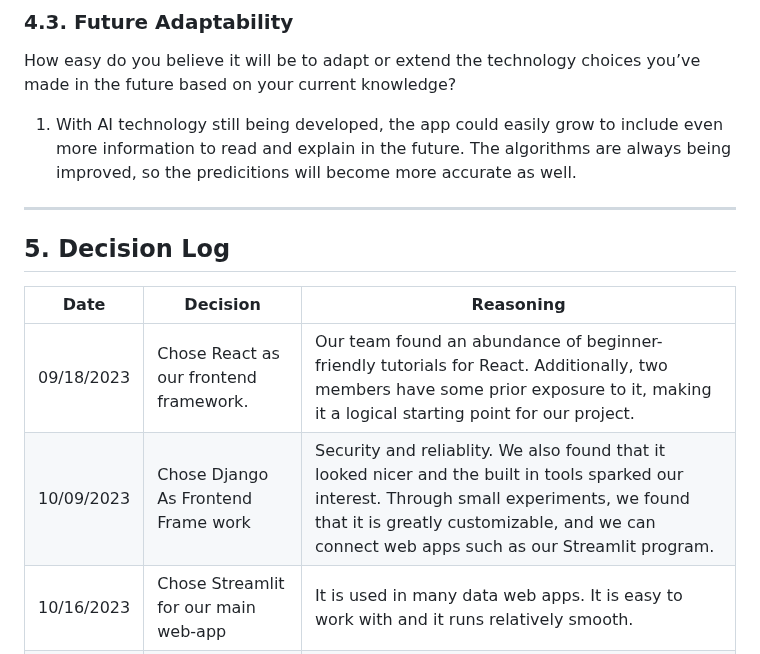
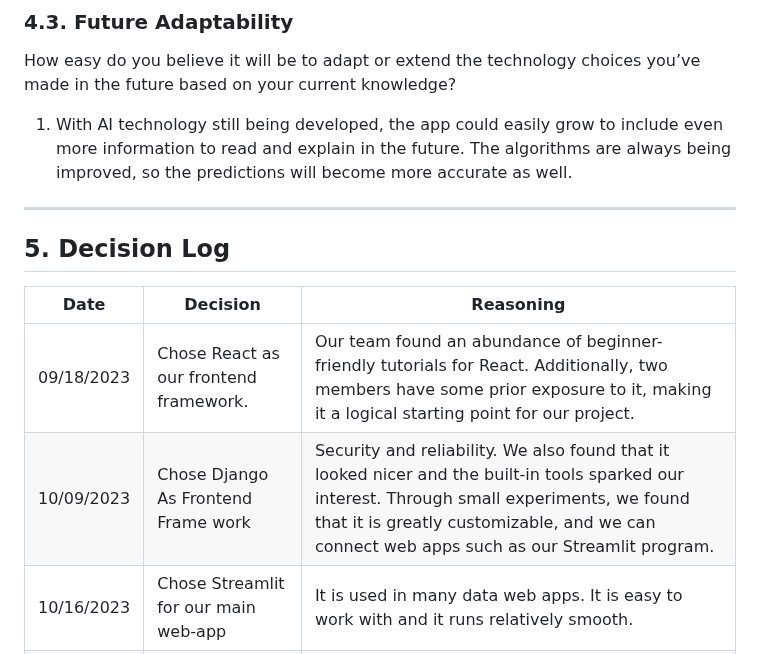
Before and after one commit to PiethonV1/csci401w-sandbox-web-scrapingg, a Markdown page: Assignments/3-key-architecture-decisions.md, the part around the change. Rendered like a GitHub page.

Commit message:
spelling fixes

```diff
--- a/Assignments/3-key-architecture-decisions.md
+++ b/Assignments/3-key-architecture-decisions.md
@@ -78,7 +78,7 @@ Did the availability of tutorials, community support, or other resources influen
 
 How easy do you believe it will be to adapt or extend the technology choices you’ve made in the future based on your current knowledge?
 
-1) With AI technology still being developed, the app could easily grow to include even more information to read and explain in the future. The algorithms are always being improved, so the predicitions will become more accurate as well.
+1) With AI technology still being developed, the app could easily grow to include even more information to read and explain in the future. The algorithms are always being improved, so the predictions will become more accurate as well.
 
 ---
 
@@ -87,7 +87,7 @@ How easy do you believe it will be to adapt or extend the technology choices you
 | Date       | Decision                             | Reasoning               |
 |------------|--------------------------------------|-------------------------|
 | 09/18/2023 | Chose React as our frontend framework.   | Our team found an abundance of beginner-friendly tutorials for React. Additionally, two members have some prior exposure to it, making it a logical starting point for our project. |
-| 10/09/2023 | Chose Django As Frontend Frame work  | Security and reliablity. We also found that it looked nicer and the built in tools sparked our interest. Through small experiments, we found that it is greatly customizable, and we can connect web apps such as our Streamlit program.  |
+| 10/09/2023 | Chose Django As Frontend Frame work  | Security and reliability. We also found that it looked nicer and the built-in tools sparked our interest. Through small experiments, we found that it is greatly customizable, and we can connect web apps such as our Streamlit program.  |
 | 10/16/2023 | Chose Streamlit for our main web-app | It is used in many data web apps. It is easy to work with and it runs relatively smooth.                   |
 | 10/23/2023 | Chose SQLite as Database              | Well Supported by Django and easy to connect (no password required). We spent most of our time working with our frontend and middleware. Now that we have a solid application, we can implement the DB. |
 | 10/30/2023 | News Updates | We wanted to add more "life" to our front page. This plugin adds real time news updates about the stocks                  |
```
